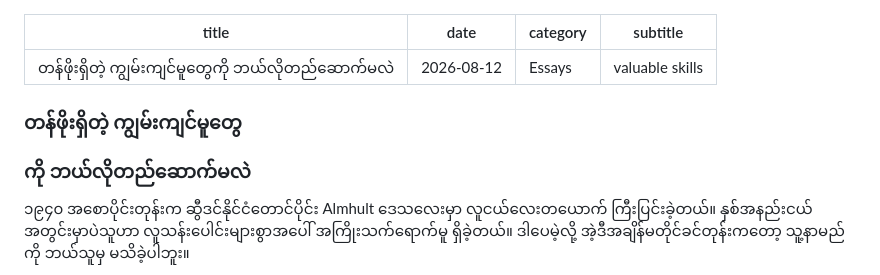
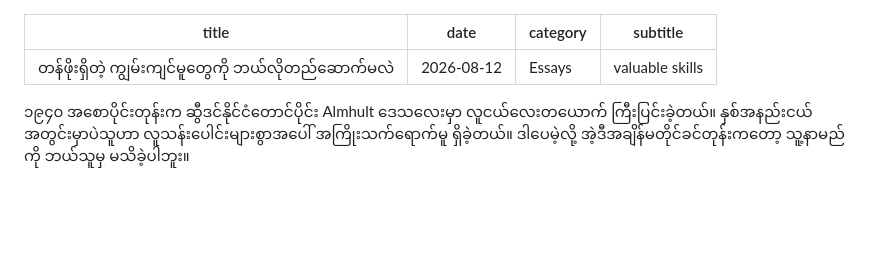
Before and after one commit to MyoMyatHan/theTouches, a Markdown page: content/posts/2026-08-12-building-longTerm-rewards.md, the part around the change. Rendered like a GitHub page; blank space fills up the shorter version.

Commit message:
Update content/posts/2026-08-12-building-longTerm-rewards.md (via Pages CMS)

```diff
--- a/content/posts/2026-08-12-building-longTerm-rewards.md
+++ b/content/posts/2026-08-12-building-longTerm-rewards.md
@@ -4,12 +4,6 @@ date: 2026-08-12
 category: Essays
 subtitle: valuable skills
 ---
-### **တန်ဖိုးရှိတဲ့ ကျွမ်းကျင်မူတွေ**
-
-### **ကို ဘယ်လိုတည်ဆောက်မလဲ**
-
-
-
 ၁၉၄၀ အစောပိုင်းတုန်းက ဆွီဒင်နိုင်ငံတောင်ပိုင်း Almhult ဒေသလေးမှာ လူငယ်လေးတယောက် ကြီးပြင်းခဲ့တယ်။ နှစ်အနည်းငယ်အတွင်းမှာပဲသူဟာ လူသန်းပေါင်းများစွာအပေါ် အကြိုးသက်ရောက်မူ ရှိခဲ့တယ်။ ဒါပေမဲ့လို့ အဲ့ဒီအချိန်မတိုင်ခင်တုန်းကတော့ သူ့နာမည်ကို ဘယ်သူမှ မသိခဲ့ပါဘူး။
 
 လူငယ်လေးဟာ သေးငယ်ပြီးရိုးရှင်းတဲ့ ပရောဂျက်တွေကို လုပ်ဆောင်ခဲ့တယ်။ သူမြို့ကနေ နာရီအနည်းငယ်ပဲ မောင်းရတဲ့ Stockholm ကနေပြီးတော့ မီးခြစ်ဆံဘူးတွေ အများဝယ်လို့ရတာ သိခဲ့တယ်။ မီခြစ်ဆံဘူးတွေ စျေးချိုချိုနဲ့ အများကြီးဝယ်ပြီးတော့ စျေးအသင့်အတင့်နဲ့ပြန်ရောင်းခဲ့တယ်။
```
